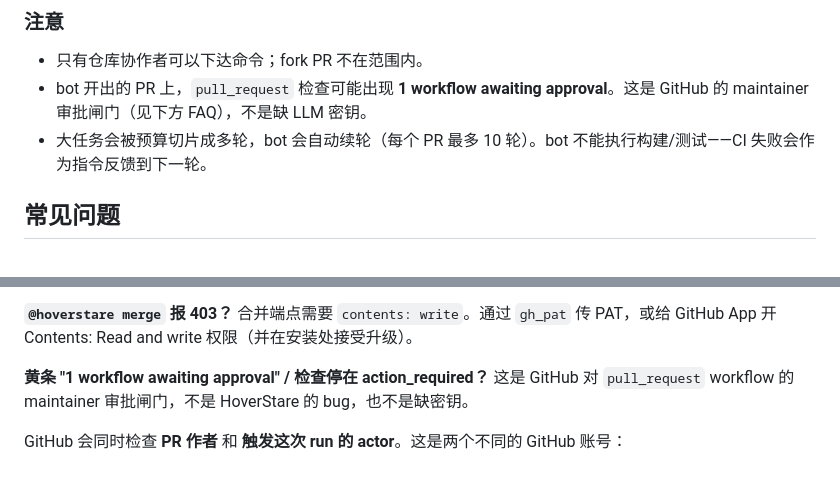
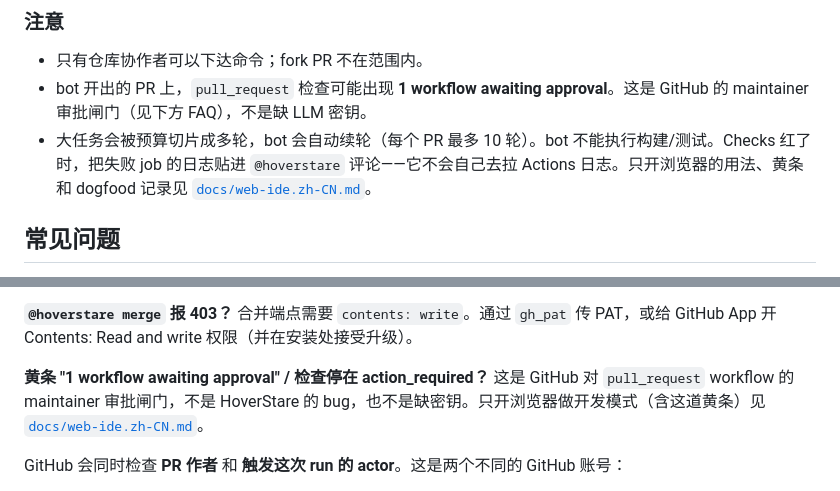
Before and after one commit to liuchong/hoverstare, a Markdown page: docs/readme/README.zh-CN.md, 2 parts joined by grey strips. Rendered like a GitHub page.

```diff
--- a/docs/readme/README.zh-CN.md
+++ b/docs/readme/README.zh-CN.md
@@ -221,7 +221,7 @@ HoverStare 还能**开发**——issue 和 PR 就是一个对话驱动的开发
 
 - 只有仓库协作者可以下达命令；fork PR 不在范围内。
 - bot 开出的 PR 上，`pull_request` 检查可能出现 **1 workflow awaiting approval**。这是 GitHub 的 maintainer 审批闸门（见下方 FAQ），不是缺 LLM 密钥。
-- 大任务会被预算切片成多轮，bot 会自动续轮（每个 PR 最多 10 轮）。bot 不能执行构建/测试——CI 失败会作为指令反馈到下一轮。
+- 大任务会被预算切片成多轮，bot 会自动续轮（每个 PR 最多 10 轮）。bot 不能执行构建/测试。Checks 红了时，把失败 job 的日志贴进 `@hoverstare` 评论——它不会自己去拉 Actions 日志。只开浏览器的用法、黄条和 dogfood 记录见 [`docs/web-ide.zh-CN.md`](../web-ide.zh-CN.md)。
 
 ## 常见问题
 
@@ -247,7 +247,7 @@ HoverStare 会降级为线程内回复"✅ 已确认修复"。如需完整 resol
 合并端点需要 `contents: write`。通过 `gh_pat` 传 PAT，或给 GitHub App 开 Contents: Read and write 权限（并在安装处接受升级）。
 
 **黄条 "1 workflow awaiting approval" / 检查停在 action_required？**
-这是 GitHub 对 `pull_request` workflow 的 maintainer 审批闸门，不是 HoverStare 的 bug，也不是缺密钥。
+这是 GitHub 对 `pull_request` workflow 的 maintainer 审批闸门，不是 HoverStare 的 bug，也不是缺密钥。只开浏览器做开发模式（含这道黄条）见 [`docs/web-ide.zh-CN.md`](../web-ide.zh-CN.md)。
 
 GitHub 会同时检查 **PR 作者** 和 **触发这次 run 的 actor**。这是两个不同的 GitHub 账号：
 
```
Also changed, not shown: README.md (+6 -3 lines).
